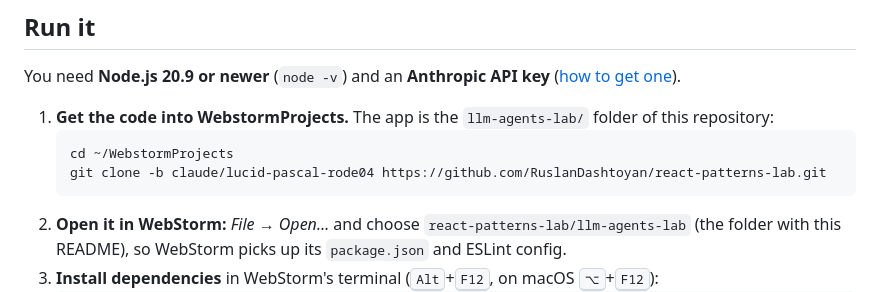
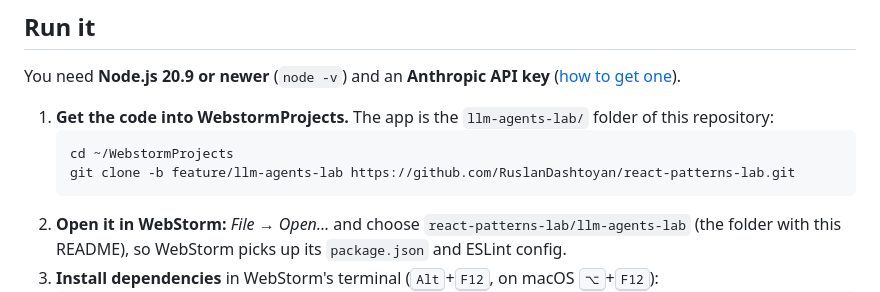
Before and after one commit to RuslanDashtoyan/react-patterns-lab, a Markdown page: llm-agents-lab/README.md, the part around the change. Drawn GitHub-style.

Commit message:
docs(llm-agents-lab): point the clone command at feature/llm-agents-lab
The branch was renamed from claude/lucid-pascal-rode04.

Co-Authored-By: Claude Opus 5.5 <noreply@anthropic.com>
Claude-Session: https://claude.ai/code/session_01CW7bsgwtwvktAqrYPS4EyW

````diff
--- a/llm-agents-lab/README.md
+++ b/llm-agents-lab/README.md
@@ -19,7 +19,7 @@ You need **Node.js 20.9 or newer** (`node -v`) and an **Anthropic API key**
 1. **Get the code into WebstormProjects.** The app is the `llm-agents-lab/` folder of this repository:
    ```bash
    cd ~/WebstormProjects
-   git clone -b claude/lucid-pascal-rode04 https://github.com/RuslanDashtoyan/react-patterns-lab.git
+   git clone -b feature/llm-agents-lab https://github.com/RuslanDashtoyan/react-patterns-lab.git
    ```
 2. **Open it in WebStorm:** *File → Open…* and choose `react-patterns-lab/llm-agents-lab` (the folder with this
    README), so WebStorm picks up its `package.json` and ESLint config.
````
